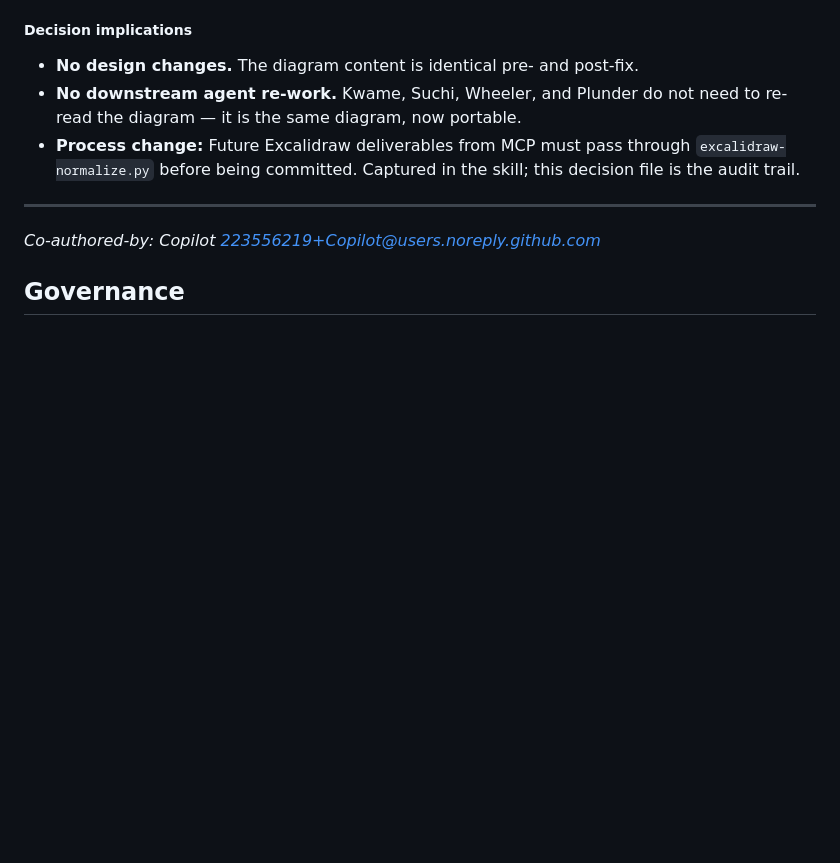
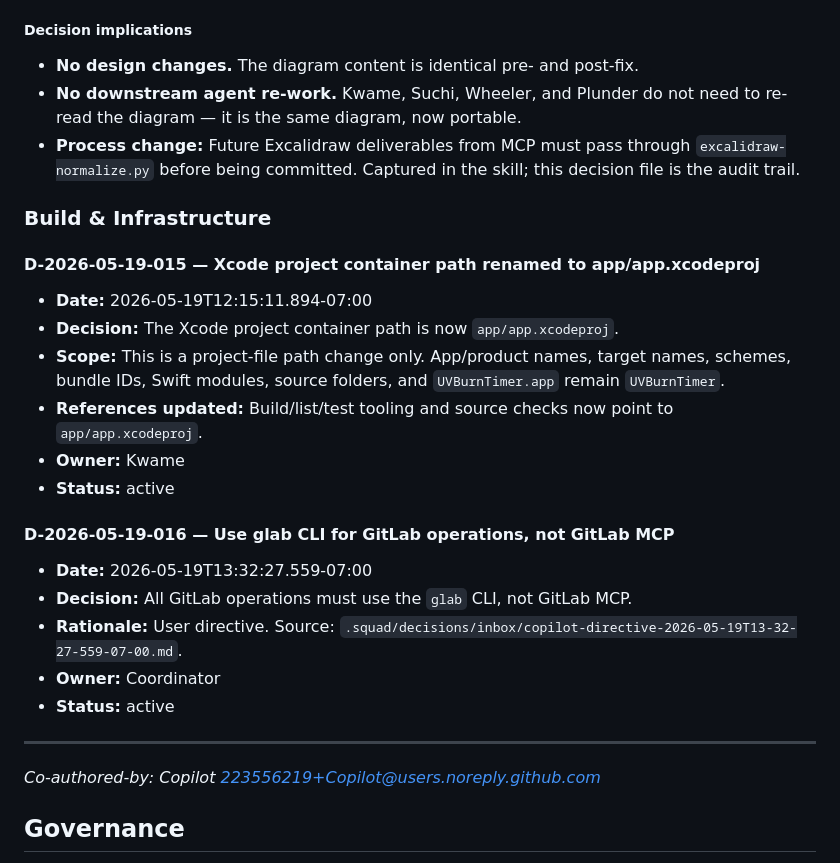
Before and after one commit to yashasg/uv-burn-timer, a Markdown page: .squad/decisions.md, the part around the change. Rendered like a GitHub page; blank space fills up the shorter version.

Commit message:
Record glab CLI preference
Update decisions.md with directive D-2026-05-19-016: use glab CLI for GitLab operations, not GitLab MCP.

Co-authored-by: Copilot <223556219+Copilot@users.noreply.github.com>

```diff
--- a/.squad/decisions.md
+++ b/.squad/decisions.md
@@ -493,6 +493,23 @@ This is a load-bearing learning — **any future Excalidraw export via MCP must
 - **No downstream agent re-work.** Kwame, Suchi, Wheeler, and Plunder do not need to re-read the diagram — it is the same diagram, now portable.
 - **Process change:** Future Excalidraw deliverables from MCP must pass through `excalidraw-normalize.py` before being committed. Captured in the skill; this decision file is the audit trail.
 
+### Build & Infrastructure
+
+#### D-2026-05-19-015 — Xcode project container path renamed to app/app.xcodeproj
+- **Date:** 2026-05-19T12:15:11.894-07:00
+- **Decision:** The Xcode project container path is now `app/app.xcodeproj`.
+- **Scope:** This is a project-file path change only. App/product names, target names, schemes, bundle IDs, Swift modules, source folders, and `UVBurnTimer.app` remain `UVBurnTimer`.
+- **References updated:** Build/list/test tooling and source checks now point to `app/app.xcodeproj`.
+- **Owner:** Kwame
+- **Status:** active
+
+#### D-2026-05-19-016 — Use glab CLI for GitLab operations, not GitLab MCP
+- **Date:** 2026-05-19T13:32:27.559-07:00
+- **Decision:** All GitLab operations must use the `glab` CLI, not GitLab MCP.
+- **Rationale:** User directive. Source: `.squad/decisions/inbox/copilot-directive-2026-05-19T13-32-27-559-07-00.md`.
+- **Owner:** Coordinator
+- **Status:** active
+
 ---
 
 *Co-authored-by: Copilot <223556219+Copilot@users.noreply.github.com>*
```
